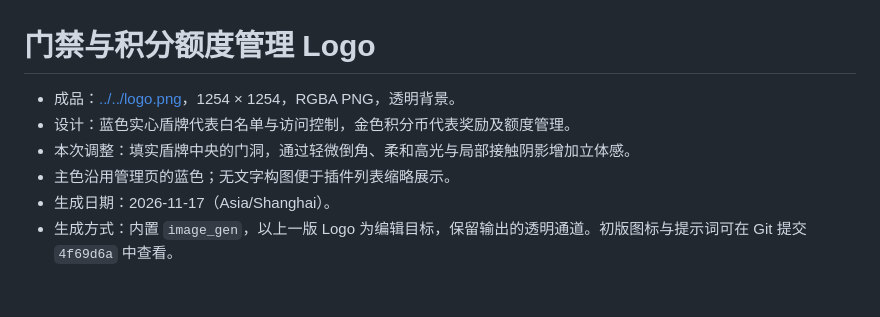
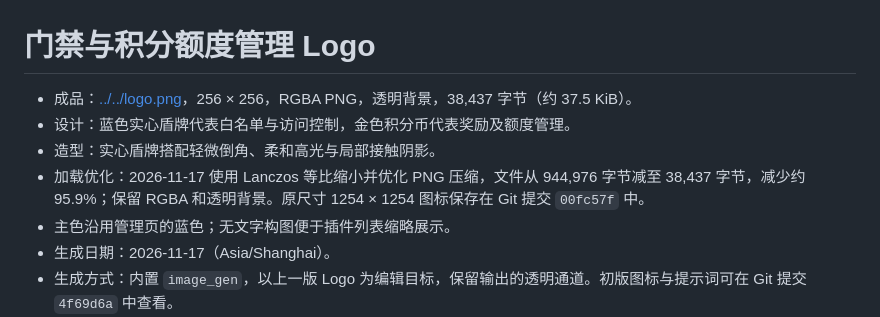
Before and after one commit to RioMaker/astrbot_plugin_access_gate, a Markdown page: assets/logo/README.md, the part around the change. Drawn GitHub-style; blank space fills up the shorter version.

Commit message:
perf: 缩小默认 Logo 以减少加载体积
将柔和立体实心盾牌从 1254×1254 等比缩为 256×256，优化 PNG 压缩并保留 RGBA 透明背景，体积由 944976 字节降至 38437 字节，减少约 95.9%。同步资源说明，已核对缩略视觉效果、PNG 完整性、尺寸、透明通道、文件大小、文档引用及 git diff --check。

```diff
--- a/assets/logo/README.md
+++ b/assets/logo/README.md
@@ -1,8 +1,9 @@
 # 门禁与积分额度管理 Logo
 
-- 成品：[../../logo.png](../../logo.png)，1254 × 1254，RGBA PNG，透明背景。
+- 成品：[../../logo.png](../../logo.png)，256 × 256，RGBA PNG，透明背景，38,437 字节（约 37.5 KiB）。
 - 设计：蓝色实心盾牌代表白名单与访问控制，金色积分币代表奖励及额度管理。
-- 本次调整：填实盾牌中央的门洞，通过轻微倒角、柔和高光与局部接触阴影增加立体感。
+- 造型：实心盾牌搭配轻微倒角、柔和高光与局部接触阴影。
+- 加载优化：2026-11-17 使用 Lanczos 等比缩小并优化 PNG 压缩，文件从 944,976 字节减至 38,437 字节，减少约 95.9%；保留 RGBA 和透明背景。原尺寸 1254 × 1254 图标保存在 Git 提交 `00fc57f` 中。
 - 主色沿用管理页的蓝色；无文字构图便于插件列表缩略展示。
 - 生成日期：2026-11-17（Asia/Shanghai）。
 - 生成方式：内置 `image_gen`，以上一版 Logo 为编辑目标，保留输出的透明通道。初版图标与提示词可在 Git 提交 `4f69d6a` 中查看。
```
Also changed, not shown: logo.png.
